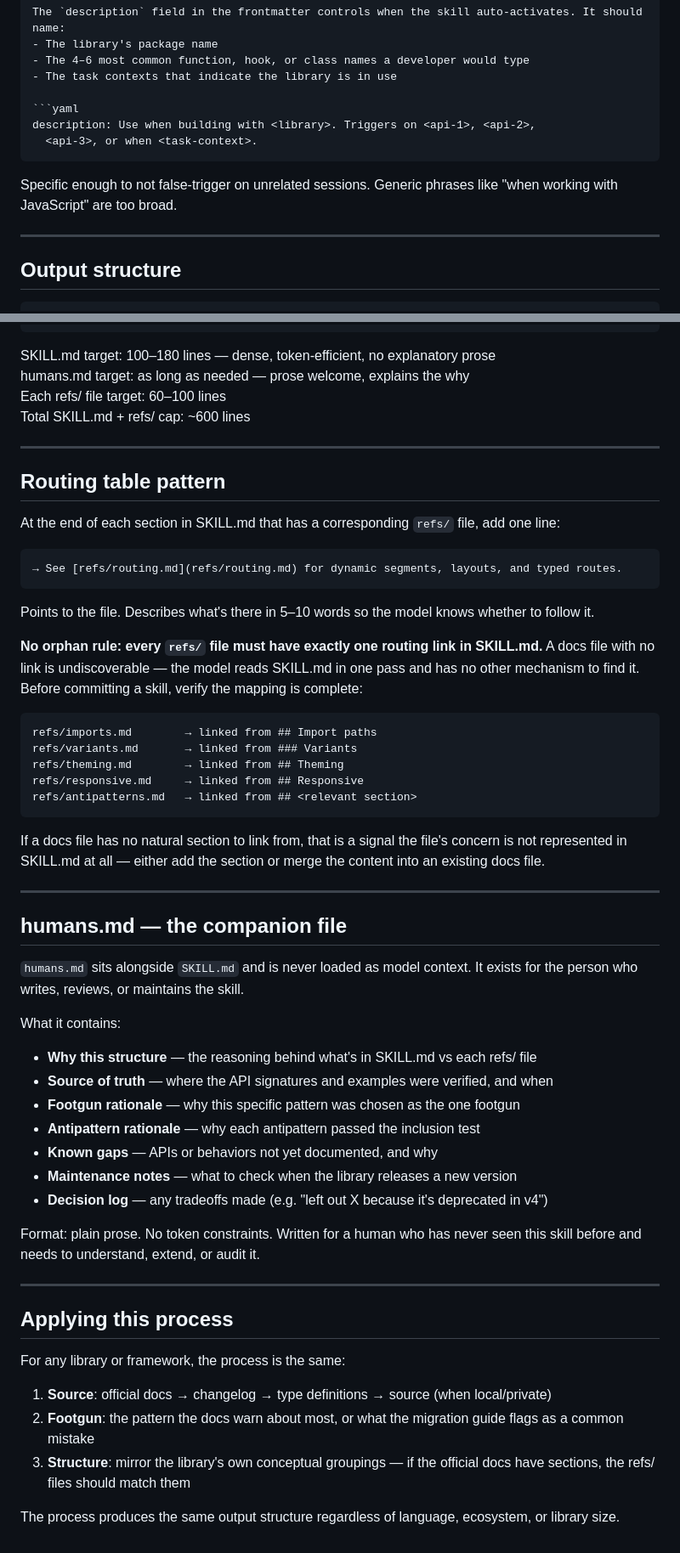
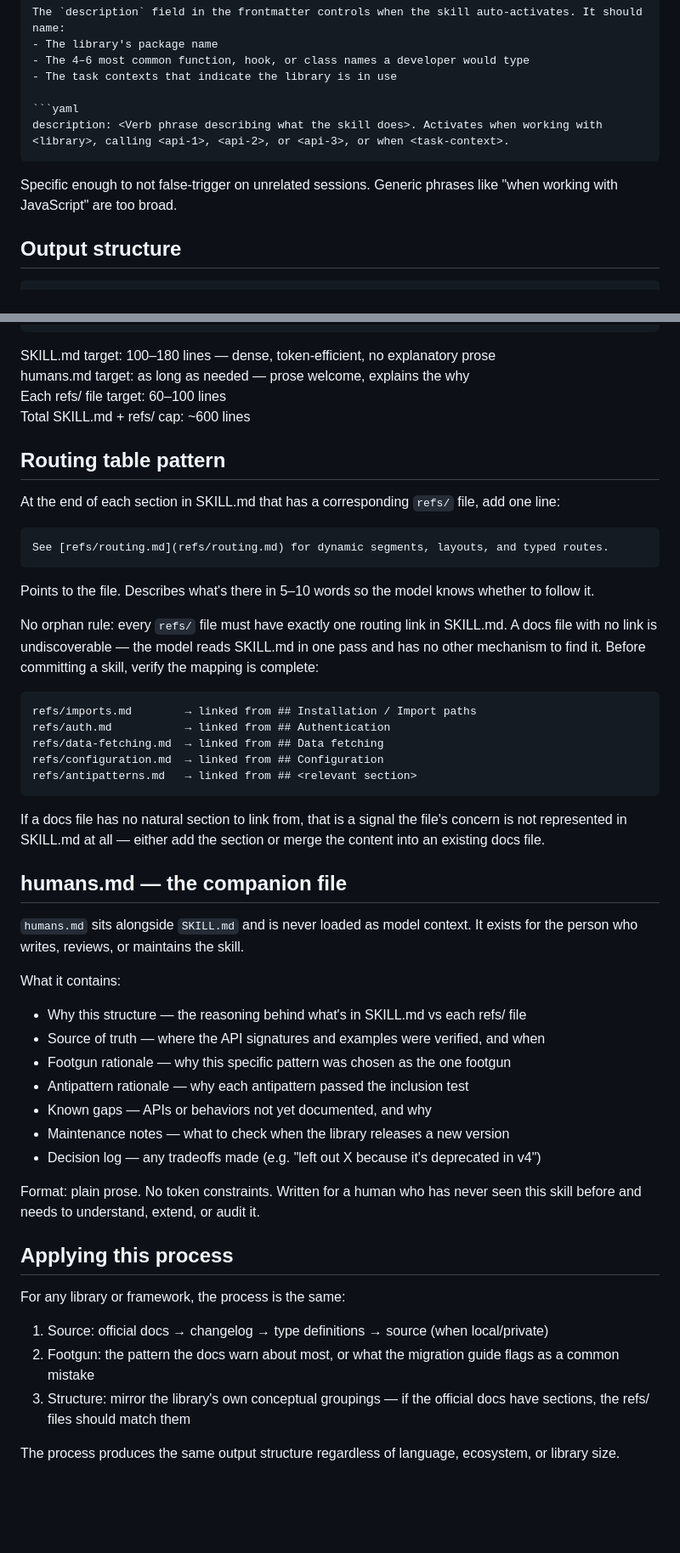
Before and after one commit to emb715/ai-stuff, a Markdown page: skills/skill-authoring/SKILL.md, 2 parts joined by grey strips. Shown at 85% size. Rendered like a GitHub page; blank space fills up the shorter version.

````diff
--- a/skills/skill-authoring/SKILL.md
+++ b/skills/skill-authoring/SKILL.md
@@ -201,13 +198,10 @@ The `description` field in the frontmatter controls when the skill auto-activate
 - The task contexts that indicate the library is in use
 
 ```yaml
-description: Use when building with <library>. Triggers on <api-1>, <api-2>,
-  <api-3>, or when <task-context>.
+description: <Verb phrase describing what the skill does>. Activates when working with <library>, calling <api-1>, <api-2>, or <api-3>, or when <task-context>.
 ```
 
 Specific enough to not false-trigger on unrelated sessions. Generic phrases like "when working with JavaScript" are too broad.
-
----
 
 ## Output structure
 
@@ -228,31 +222,27 @@ humans.md target: as long as needed — prose welcome, explains the why
 Each refs/ file target: 60–100 lines
 Total SKILL.md + refs/ cap: ~600 lines
 
----
-
 ## Routing table pattern
 
 At the end of each section in SKILL.md that has a corresponding `refs/` file, add one line:
 
 ```md
-→ See [refs/routing.md](refs/routing.md) for dynamic segments, layouts, and typed routes.
+See [refs/routing.md](refs/routing.md) for dynamic segments, layouts, and typed routes.
 ```
 
 Points to the file. Describes what's there in 5–10 words so the model knows whether to follow it.
 
-**No orphan rule: every `refs/` file must have exactly one routing link in SKILL.md.** A docs file with no link is undiscoverable — the model reads SKILL.md in one pass and has no other mechanism to find it. Before committing a skill, verify the mapping is complete:
+No orphan rule: every `refs/` file must have exactly one routing link in SKILL.md. A docs file with no link is undiscoverable — the model reads SKILL.md in one pass and has no other mechanism to find it. Before committing a skill, verify the mapping is complete:
 
 ```
-refs/imports.md        → linked from ## Import paths
-refs/variants.md       → linked from ### Variants
-refs/theming.md        → linked from ## Theming
-refs/responsive.md     → linked from ## Responsive
+refs/imports.md        → linked from ## Installation / Import paths
+refs/auth.md           → linked from ## Authentication
+refs/data-fetching.md  → linked from ## Data fetching
+refs/configuration.md  → linked from ## Configuration
 refs/antipatterns.md   → linked from ## <relevant section>
 ```
 
 If a docs file has no natural section to link from, that is a signal the file's concern is not represented in SKILL.md at all — either add the section or merge the content into an existing docs file.
-
----
 
 ## humans.md — the companion file
 
@@ -260,24 +250,22 @@ If a docs file has no natural section to link from, that is a signal the file's
 
 What it contains:
 
-- **Why this structure** — the reasoning behind what's in SKILL.md vs each refs/ file
-- **Source of truth** — where the API signatures and examples were verified, and when
-- **Footgun rationale** — why this specific pattern was chosen as the one footgun
-- **Antipattern rationale** — why each antipattern passed the inclusion test
-- **Known gaps** — APIs or behaviors not yet documented, and why
-- **Maintenance notes** — what to check when the library releases a new version
-- **Decision log** — any tradeoffs made (e.g. "left out X because it's deprecated in v4")
+- Why this structure — the reasoning behind what's in SKILL.md vs each refs/ file
+- Source of truth — where the API signatures and examples were verified, and when
+- Footgun rationale — why this specific pattern was chosen as the one footgun
+- Antipattern rationale — why each antipattern passed the inclusion test
+- Known gaps — APIs or behaviors not yet documented, and why
+- Maintenance notes — what to check when the library releases a new version
+- Decision log — any tradeoffs made (e.g. "left out X because it's deprecated in v4")
 
 Format: plain prose. No token constraints. Written for a human who has never seen this skill before and needs to understand, extend, or audit it.
-
----
 
 ## Applying this process
 
 For any library or framework, the process is the same:
 
-1. **Source**: official docs → changelog → type definitions → source (when local/private)
-2. **Footgun**: the pattern the docs warn about most, or what the migration guide flags as a common mistake
-3. **Structure**: mirror the library's own conceptual groupings — if the official docs have sections, the refs/ files should match them
+1. Source: official docs → changelog → type definitions → source (when local/private)
+2. Footgun: the pattern the docs warn about most, or what the migration guide flags as a common mistake
+3. Structure: mirror the library's own conceptual groupings — if the official docs have sections, the refs/ files should match them
 
 The process produces the same output structure regardless of language, ecosystem, or library size.
````
Also changed, not shown: other parts of skills/skill-authoring/SKILL.md (+39 -42 lines).
